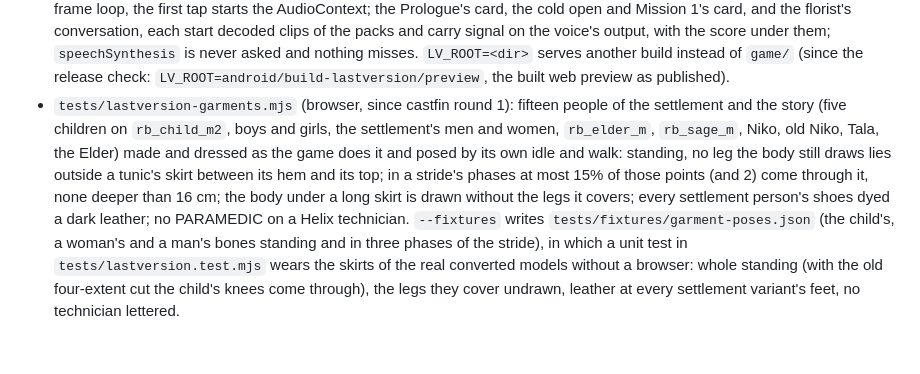
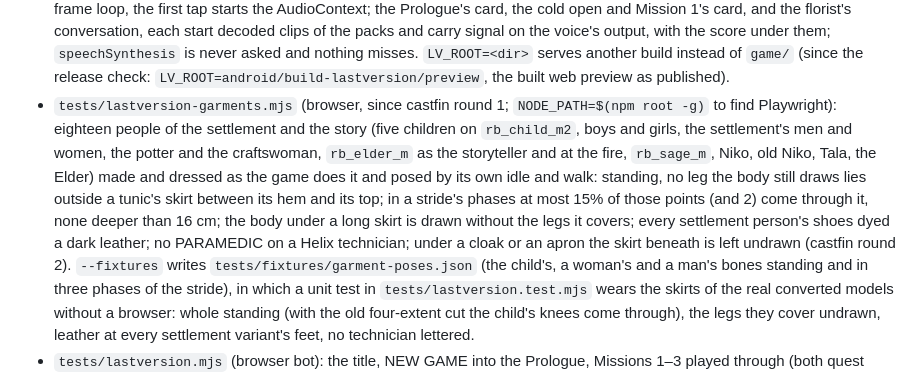
Before and after one commit to skandax-nexus/claude-ideas, a Markdown page: docs/lastversion/DESIGN.md, the part around the change. Rendered like a GitHub page; blank space fills up the shorter version.

Commit message:
Docs: the garments test's eighteen people and its cloak and apron check; Playwright path in the README commands
Co-Authored-By: Claude Opus 5.5 <noreply@anthropic.com>
Claude-Session: https://claude.ai/code/session_01Ue4GRDWw4nwLpWNowwHTHu

```diff
--- a/docs/lastversion/DESIGN.md
+++ b/docs/lastversion/DESIGN.md
@@ -738,12 +738,13 @@ measured minutes against its target.
   florist's conversation, each start decoded clips of the packs and carry signal on the voice's output, with the score
   under them; `speechSynthesis` is never asked and nothing misses. `LV_ROOT=<dir>` serves another build instead of
   `game/` (since the release check: `LV_ROOT=android/build-lastversion/preview`, the built web preview as published).
-- `tests/lastversion-garments.mjs` (browser, since castfin round 1): fifteen people of the settlement and the story
-  (five children on `rb_child_m2`, boys and girls, the settlement's men and women, `rb_elder_m`, `rb_sage_m`, Niko, old
+- `tests/lastversion-garments.mjs` (browser, since castfin round 1; `NODE_PATH=$(npm root -g)` to find Playwright):
+  eighteen people of the settlement and the story (five children on `rb_child_m2`, boys and girls, the settlement's men
+  and women, the potter and the craftswoman, `rb_elder_m` as the storyteller and at the fire, `rb_sage_m`, Niko, old
   Niko, Tala, the Elder) made and dressed as the game does it and posed by its own idle and walk: standing, no leg the
   body still draws lies outside a tunic's skirt between its hem and its top; in a stride's phases at most 15% of those
   points (and 2) come through it, none deeper than 16 cm; the body under a long skirt is drawn without the legs it
-  covers; every settlement person's shoes dyed a dark leather; no PARAMEDIC on a Helix technician. `--fixtures` writes
+  covers; every settlement person's shoes dyed a dark leather; no PARAMEDIC on a Helix technician; under a cloak or an apron the skirt beneath is left undrawn (castfin round 2). `--fixtures` writes
   `tests/fixtures/garment-poses.json` (the child's, a woman's and a man's bones standing and in three phases of the
   stride), in which a unit test in `tests/lastversion.test.mjs` wears the skirts of the real converted models without a
   browser: whole standing (with the old four-extent cut the child's knees come through), the legs they cover undrawn,
```
Also changed, not shown: docs/lastversion/README.md (+2 -2 lines).
